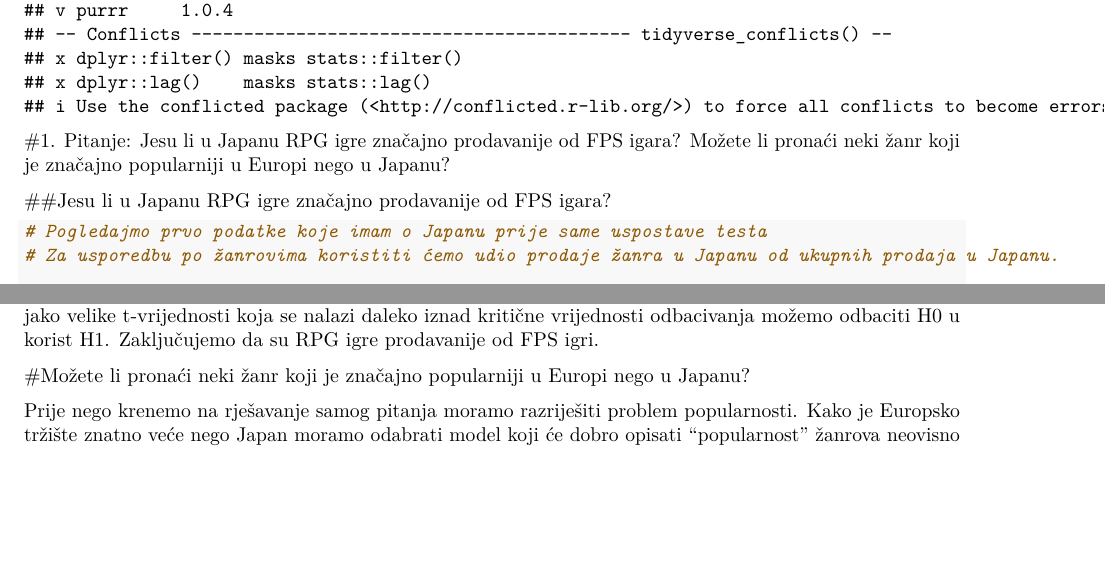
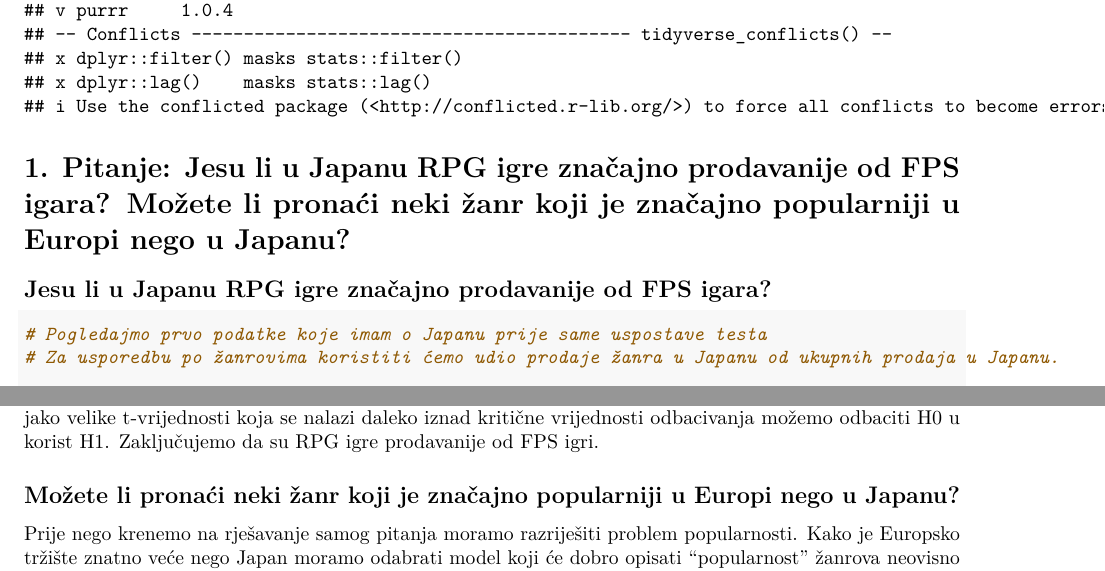
Before and after one commit to FranjoMindek/SAPproject, an R Markdown document (Test.Rmd): two parts of pages 1 and 6 of 19, joined at a grey line, cut so that both start at the same text, the shorter picture padded with empty space. Rendered offline with R 4.5, knitr and Pandoc, then LaTeX, with nearby package versions.

Commit message:
Heading rendering

```diff
--- a/Test.Rmd
+++ b/Test.Rmd
@@ -116,7 +116,7 @@ Na temelju jako male p-vrijednost znamo da je ovo jako ekstreman slučaj tj. jak
 Na temelju jako velike t-vrijednosti koja se nalazi daleko iznad kritične vrijednosti odbacivanja možemo odbaciti H0 u korist H1.
 Zaključujemo da su RPG igre prodavanije od FPS igri.
 
-#Možete li pronaći neki žanr koji je značajno popularniji u Europi nego u Japanu?
+## Možete li pronaći neki žanr koji je značajno popularniji u Europi nego u Japanu?
 
 Prije nego krenemo na rješavanje samog pitanja moramo razriješiti problem popularnosti.
 Kako je Europsko tržište znatno veće nego Japan moramo odabrati model koji će dobro opisati "popularnost" žanrova neovisno o populaciji potrošača.
```
Also changed, not shown: Test.Rmd (8 more changed lines).
